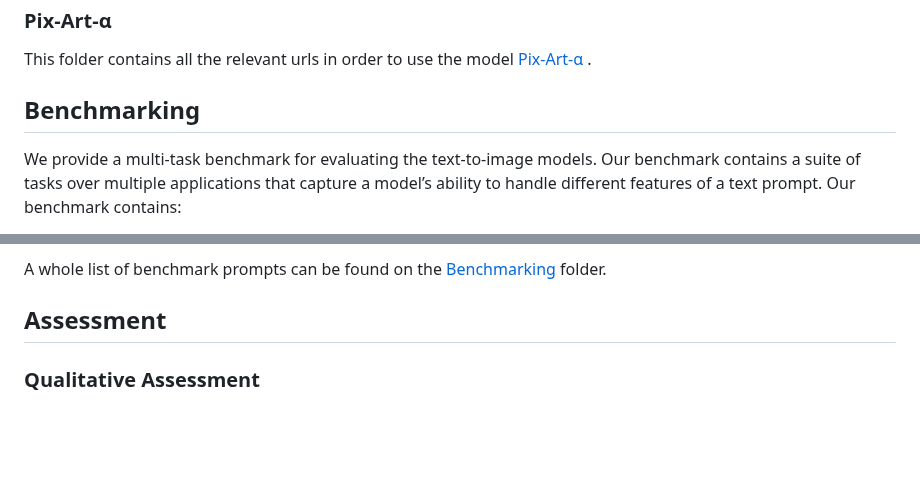
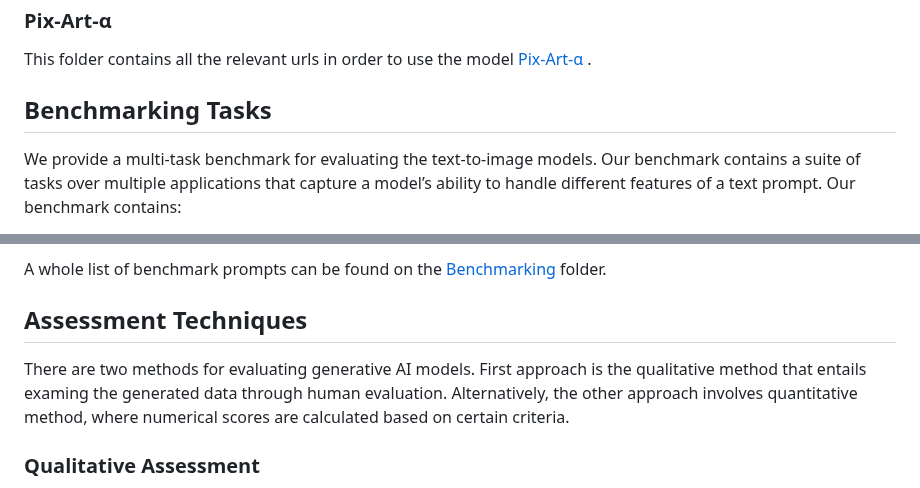
Before and after one commit to EMazarakis/Generative-AI-in-Graphics, a Markdown page: README.md, 2 parts joined by grey strips. Drawn GitHub-style; blank space fills up the shorter version.

```diff
--- a/README.md
+++ b/README.md
@@ -30,7 +30,7 @@ This folder contains the installation instructions of the stable diffusion v.1.5
 ### Pix-Art-α
 This folder contains all the relevant urls in order to use the model [Pix-Art-α](https://github.com/EMazarakis/Generative-AI-in-Graphics/blob/main/Pix-Art-%CE%B1/Model_Demo.md) .
 
-## Benchmarking
+## Benchmarking Tasks
 We provide a multi-task benchmark for evaluating the text-to-image models. Our benchmark contains a suite of tasks over multiple applications that capture a model’s ability to handle different features of a text prompt.
 Our benchmark contains:
 1. colouring task: The prompt is used to examine the ability of the image generation system to generate images that have colouring concepts.
@@ -42,7 +42,9 @@ Our benchmark contains:
 
 A whole list of benchmark prompts can be found on the [Benchmarking](https://github.com/EMazarakis/Generative-AI-in-Graphics/blob/main/Benchmarking/benchmark.csv) folder.
 
-## Assessment
+## Assessment Techniques
+There are two methods for evaluating generative AI models. First approach is the qualitative method that entails examing the generated data through human evaluation. Alternatively, the other approach involves quantitative method, where numerical scores are calculated based on certain criteria.
+
 ### Qualitative Assessment
 Each task type contains 12 prompts. Our evaluation protocol consists of human ratings.
 For each prompt, the rater is shown images which are from DALLE-2, from Stable Diffusion, and from Pix-Art-α.
```
